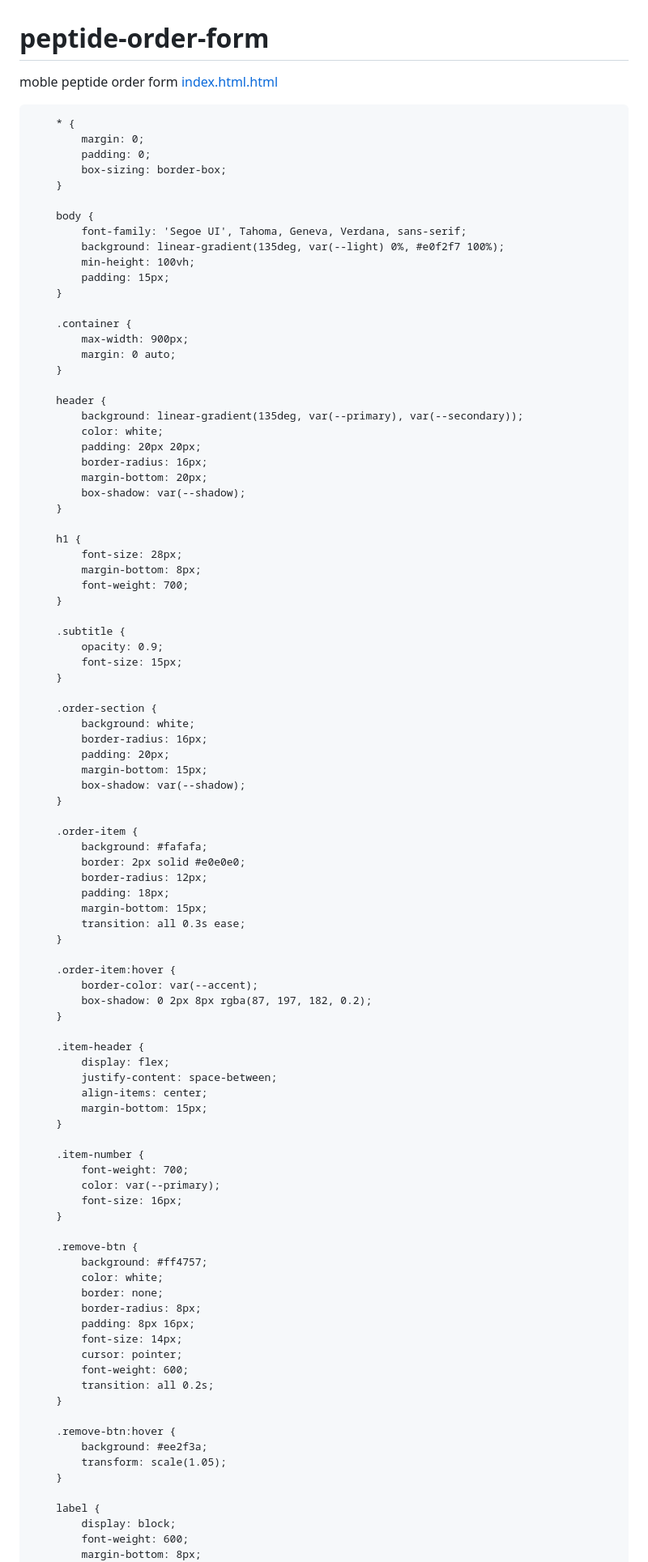
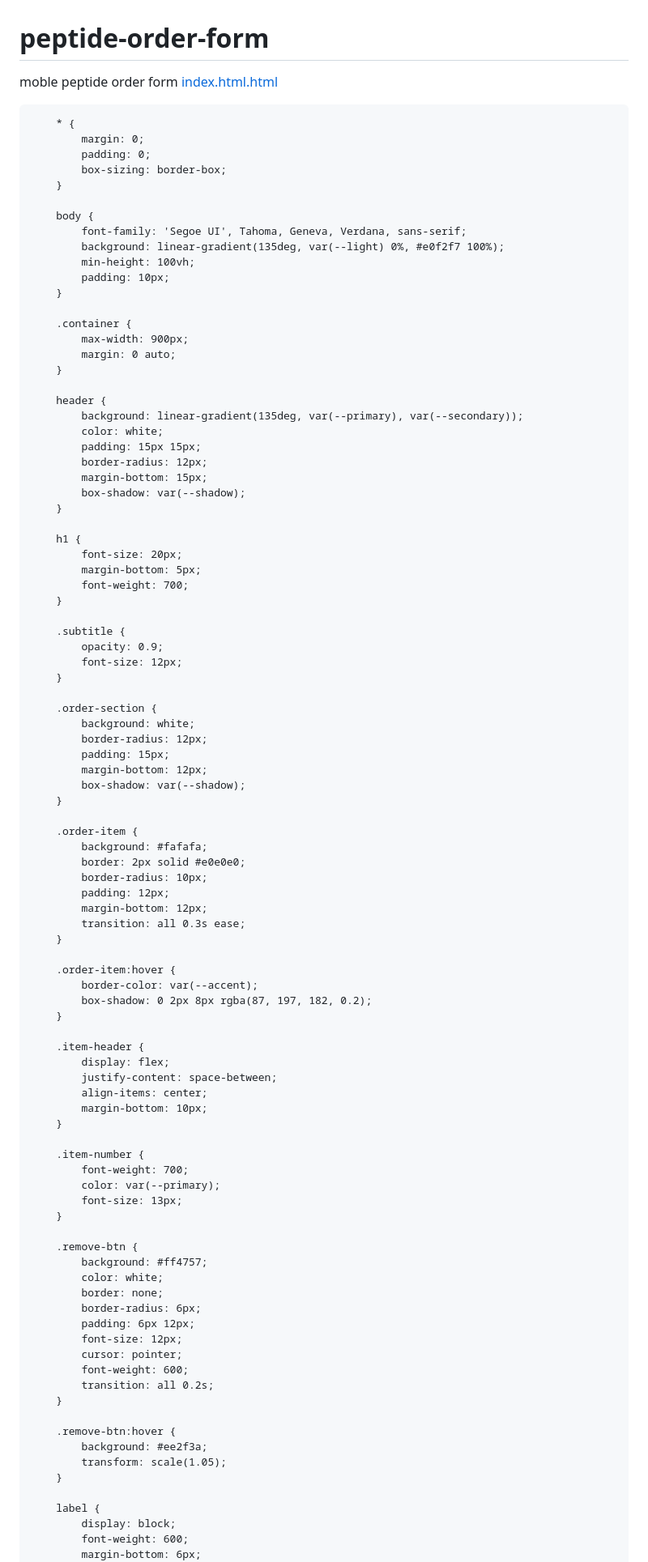
Before and after one commit to BSNCOU/peptide-order-form, a Markdown page: README.md, the part around the change printed below. Shown: that part at 81% size. Drawn GitHub-style.

```diff
--- a/README.md
+++ b/README.md
@@ -29,7 +29,7 @@ moble peptide order form
             font-family: 'Segoe UI', Tahoma, Geneva, Verdana, sans-serif;
             background: linear-gradient(135deg, var(--light) 0%, #e0f2f7 100%);
             min-height: 100vh;
-            padding: 15px;
+            padding: 10px;
         }
 
         .container {
@@ -40,37 +40,37 @@ moble peptide order form
         header {
             background: linear-gradient(135deg, var(--primary), var(--secondary));
             color: white;
-            padding: 20px 20px;
-            border-radius: 16px;
-            margin-bottom: 20px;
+            padding: 15px 15px;
+            border-radius: 12px;
+            margin-bottom: 15px;
             box-shadow: var(--shadow);
         }
 
         h1 {
-            font-size: 28px;
-            margin-bottom: 8px;
+            font-size: 20px;
+            margin-bottom: 5px;
             font-weight: 700;
         }
 
         .subtitle {
             opacity: 0.9;
-            font-size: 15px;
+            font-size: 12px;
         }
 
         .order-section {
             background: white;
-            border-radius: 16px;
-            padding: 20px;
-            margin-bottom: 15px;
+            border-radius: 12px;
+            padding: 15px;
+            margin-bottom: 12px;
             box-shadow: var(--shadow);
         }
 
         .order-item {
             background: #fafafa;
             border: 2px solid #e0e0e0;
-            border-radius: 12px;
-            padding: 18px;
-            margin-bottom: 15px;
+            border-radius: 10px;
+            padding: 12px;
+            margin-bottom: 12px;
             transition: all 0.3s ease;
         }
 
@@ -83,22 +83,22 @@ moble peptide order form
             display: flex;
             justify-content: space-between;
             align-items: center;
-            margin-bottom: 15px;
+            margin-bottom: 10px;
         }
 
         .item-number {
             font-weight: 700;
             color: var(--primary);
-            font-size: 16px;
+            font-size: 13px;
         }
 
         .remove-btn {
             background: #ff4757;
             color: white;
             border: none;
-            border-radius: 8px;
-            padding: 8px 16px;
-            font-size: 14px;
+            border-radius: 6px;
+            padding: 6px 12px;
+            font-size: 12px;
             cursor: pointer;
             font-weight: 600;
             transition: all 0.2s;
@@ -112,5 +112,5 @@ moble peptide order form
         label {
             display: block;
             font-weight: 600;
-            margin-bottom: 8px;
+            margin-bottom: 6px;
             color: var(--dark);
```
Also changed, not shown: other parts of README.md (+33 -81 lines).
